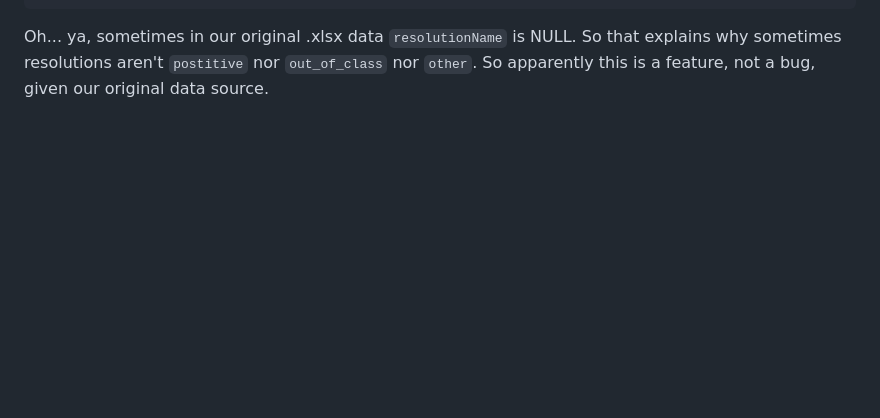
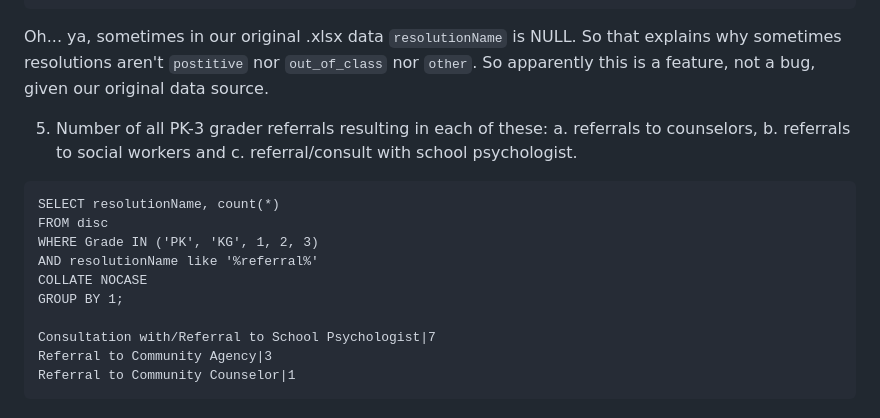
Before and after one commit to opennebraska/ops-referral, a Markdown page: questions_and_answers.md, the part around the change. Rendered like a GitHub page; blank space fills up the shorter version.

Commit message:
question 5

````diff
--- a/questions_and_answers.md
+++ b/questions_and_answers.md
@@ -495,3 +495,18 @@ AND RaceEthnicity = 'Pacific Islander';
 Oh... ya, sometimes in our original .xlsx data `resolutionName` is NULL. So that explains
 why sometimes resolutions aren't `postitive` nor `out_of_class` nor `other`. So apparently
 this is a feature, not a bug, given our original data source.
+
+5) Number of all PK-3 grader referrals resulting in each of these: a. referrals to counselors, b. referrals to social workers and c. referral/consult with school psychologist.
+
+```
+SELECT resolutionName, count(*)
+FROM disc
+WHERE Grade IN ('PK', 'KG', 1, 2, 3)
+AND resolutionName like '%referral%'
+COLLATE NOCASE
+GROUP BY 1;
+
+Consultation with/Referral to School Psychologist|7
+Referral to Community Agency|3
+Referral to Community Counselor|1
+```
````
